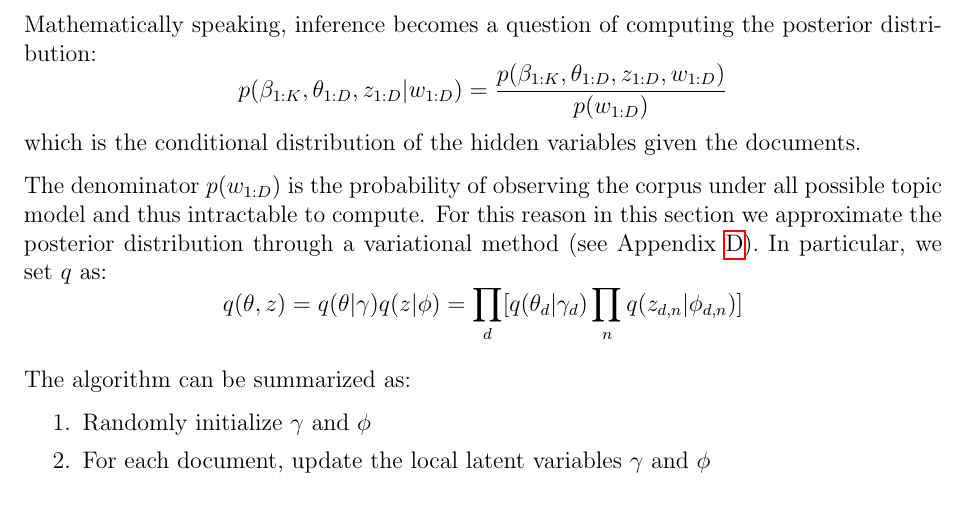
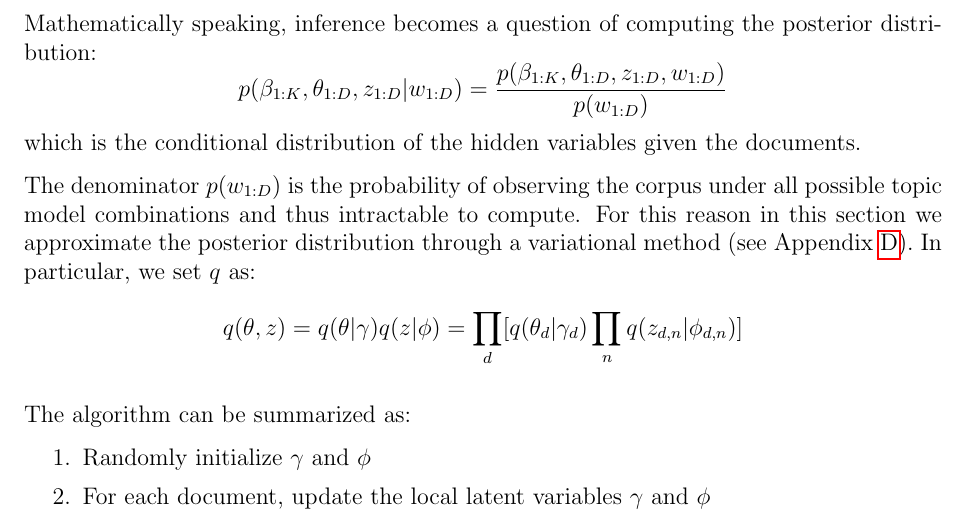
Before and after one commit to Davide95/msc_thesis, a LaTeX thesis (thesis/main.tex, which reads thesis/chapters/topicModeling.tex): part of page 18 of 62, cut so that both start at the same text. Compiled offline with pdfLaTeX.

Commit message:
Typo fix

```diff
--- a/thesis/chapters/topicModeling.tex
+++ b/thesis/chapters/topicModeling.tex
@@ -105,7 +105,7 @@ Mathematically speaking, inference becomes a question of computing the posterior
 $$ p(\beta_{1:K}, \theta_{1:D}, z_{1:D} | w_{1:D}) = \frac{p(\beta_{1:K}, \theta_{1:D}, z_{1:D}, w_{1:D})}{p(w_{1:D})}$$
 which is the conditional distribution of the hidden variables given the documents.
 
-The denominator $p(w_{1:D})$ is the probability of observing the corpus under all possible topic model
+The denominator $p(w_{1:D})$ is the probability of observing the corpus under all possible topic model combinations
 and thus intractable to compute.
 For this reason in this section we approximate the posterior distribution through a variational method
 (see Appendix \ref{vi}).
```
